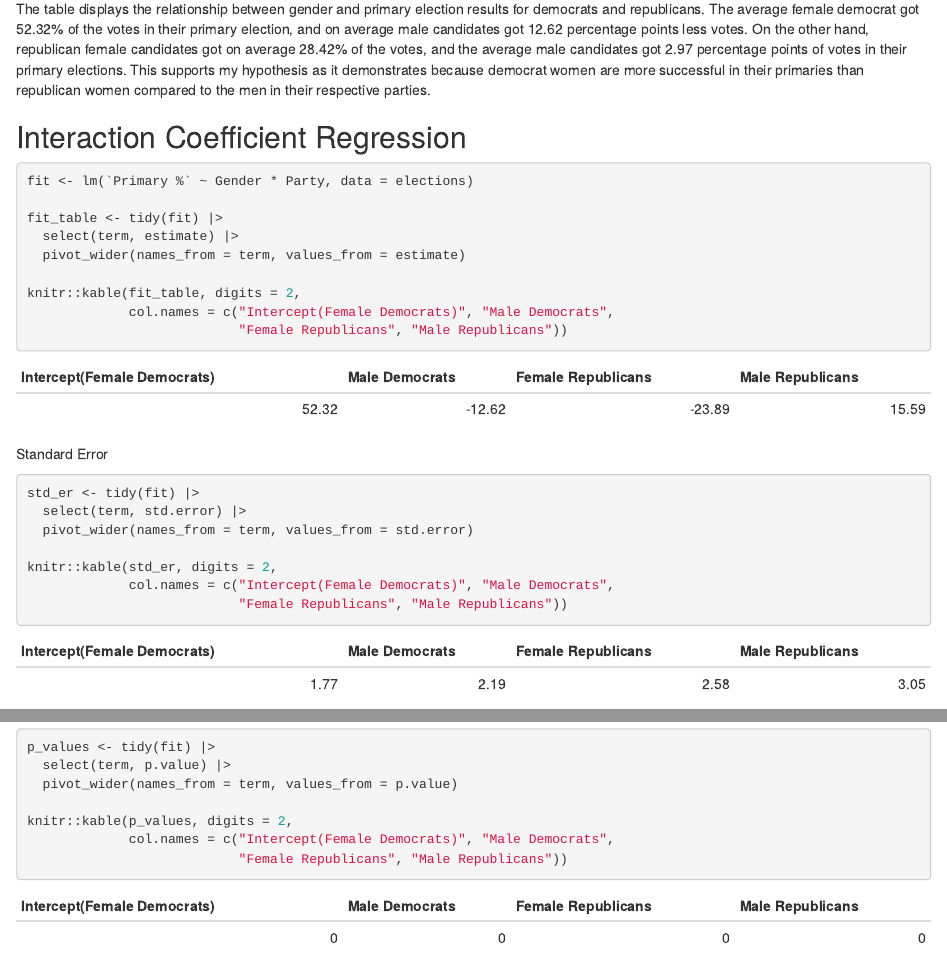
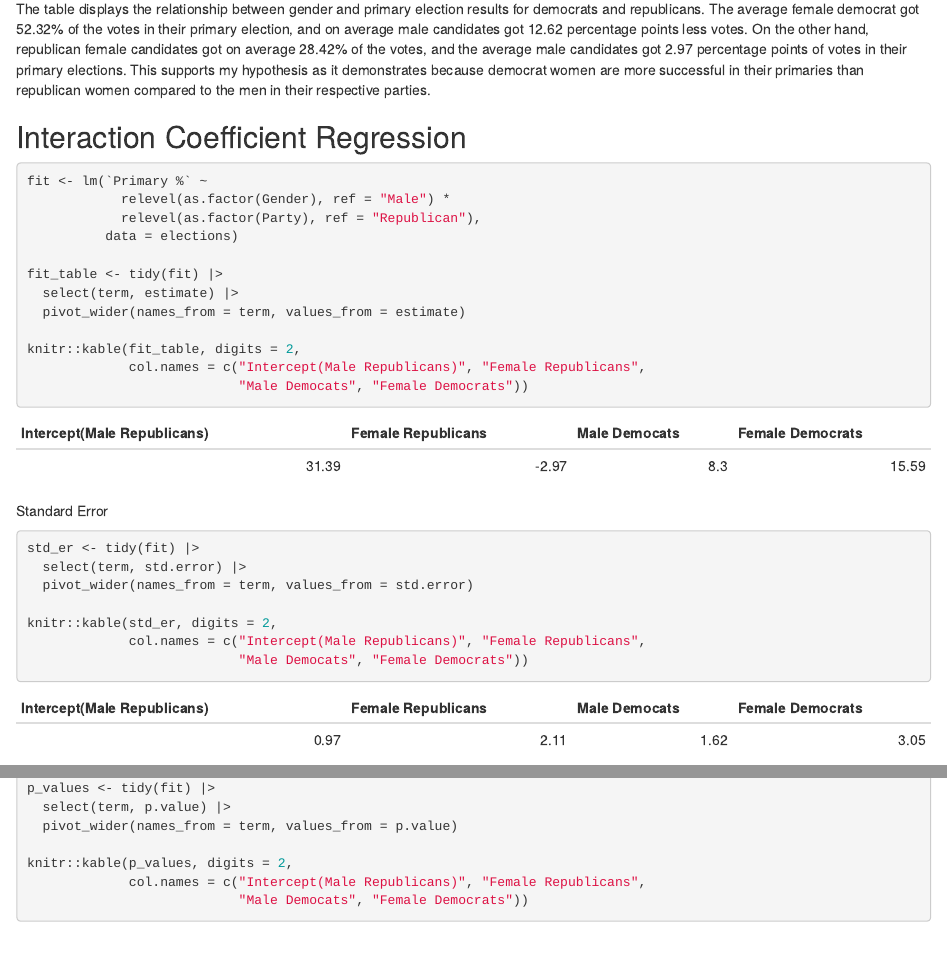
Before and after one commit to audreyloritz/ps270_Final_Project, an R Markdown document (index.Rmd): the page in a window 1100 px wide, from 3940 px down, and a second part further down, joined at a grey line. Rendered offline with R 4.5, knitr and Pandoc, with nearby package versions; drawn as R Markdown's standard HTML page in place of the format the file asks for.

Commit message:
fixing regression

````diff
--- a/index.Rmd
+++ b/index.Rmd
@@ -126,17 +126,23 @@ The table displays the relationship between gender and primary election results
 
 
 ## Interaction Coefficient Regression
+
 ```{r}
-fit <- lm(`Primary %` ~ Gender * Party, data = elections)
+fit <- lm(`Primary %` ~
+            relevel(as.factor(Gender), ref = "Male") *
+            relevel(as.factor(Party), ref = "Republican"),
+          data = elections)
 
 fit_table <- tidy(fit) |>
   select(term, estimate) |>
   pivot_wider(names_from = term, values_from = estimate)
 
 knitr::kable(fit_table, digits = 2,
-             col.names = c("Intercept(Female Democrats)", "Male Democrats",
-                           "Female Republicans", "Male Republicans"))
+             col.names = c("Intercept(Male Republicans)", "Female Republicans",
+                           "Male Democats", "Female Democrats"))
 ```
+
+
 
 Standard Error
 ```{r}
@@ -145,17 +151,21 @@ std_er <- tidy(fit) |>
   pivot_wider(names_from = term, values_from = std.error)
 
 knitr::kable(std_er, digits = 2,
-             col.names = c("Intercept(Female Democrats)", "Male Democrats",
-                           "Female Republicans", "Male Republicans"))
+             col.names = c("Intercept(Male Republicans)", "Female Republicans",
+                           "Male Democats", "Female Democrats"))
 ```
 
 P-Values
-```{r}
+```{r, include=FALSE}
 p_values <- tidy(fit) |>
   select(term, p.value) |>
   pivot_wider(names_from = term, values_from = p.value)
 
 knitr::kable(p_values, digits = 2,
-             col.names = c("Intercept(Female Democrats)", "Male Democrats",
-                           "Female Republicans", "Male Republicans"))
+             col.names = c("Intercept(Male Republicans)", "Female Republicans",
+                           "Male Democats", "Female Democrats"))
 ```
+
+```{r print-code, ref.label=knitr::all_labels(), echo = TRUE, eval=FALSE}
+
+```
````
Also changed, not shown: index.html.
